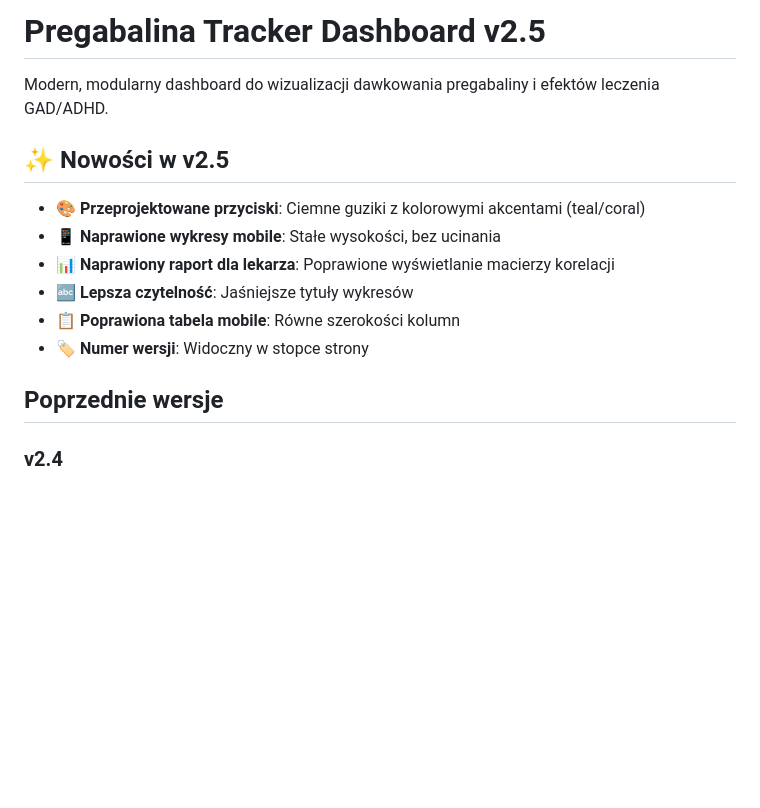
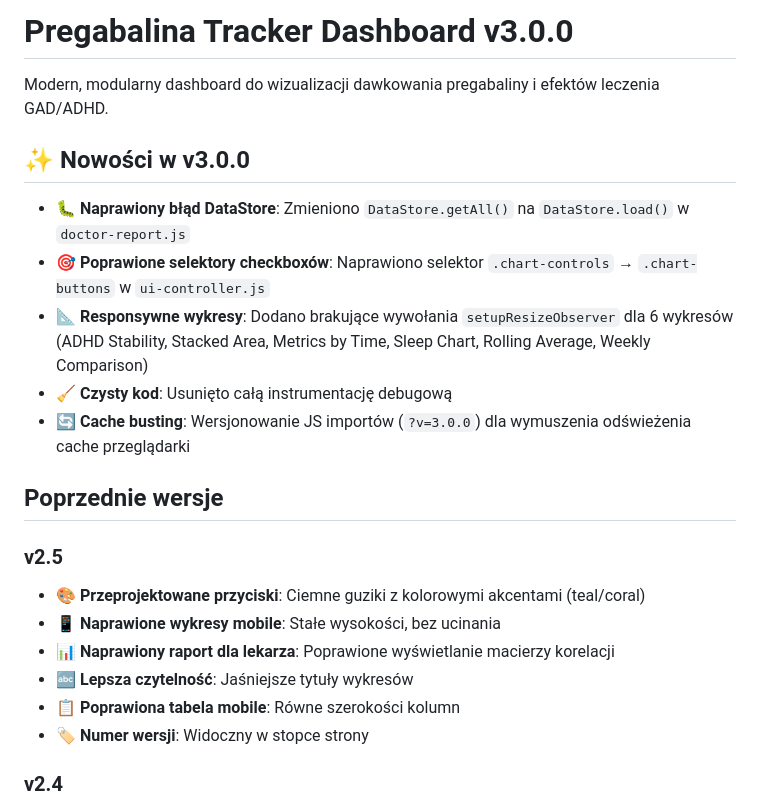
Before and after one commit to ogwerset/pregabalin-tracker, a Markdown page: README.md, the part around the change. Rendered like a GitHub page; blank space fills up the shorter version.

```diff
--- a/README.md
+++ b/README.md
@@ -1,17 +1,24 @@
-# Pregabalina Tracker Dashboard v2.5
+# Pregabalina Tracker Dashboard v3.0.0
 
 Modern, modularny dashboard do wizualizacji dawkowania pregabaliny i efektów leczenia GAD/ADHD.
 
-## ✨ Nowości w v2.5
+## ✨ Nowości w v3.0.0
 
+- 🐛 **Naprawiony błąd DataStore**: Zmieniono `DataStore.getAll()` na `DataStore.load()` w `doctor-report.js`
+- 🎯 **Poprawione selektory checkboxów**: Naprawiono selektor `.chart-controls` → `.chart-buttons` w `ui-controller.js`
+- 📐 **Responsywne wykresy**: Dodano brakujące wywołania `setupResizeObserver` dla 6 wykresów (ADHD Stability, Stacked Area, Metrics by Time, Sleep Chart, Rolling Average, Weekly Comparison)
+- 🧹 **Czysty kod**: Usunięto całą instrumentację debugową
+- 🔄 **Cache busting**: Wersjonowanie JS importów (`?v=3.0.0`) dla wymuszenia odświeżenia cache przeglądarki
+
+## Poprzednie wersje
+
+### v2.5
 - 🎨 **Przeprojektowane przyciski**: Ciemne guziki z kolorowymi akcentami (teal/coral)
 - 📱 **Naprawione wykresy mobile**: Stałe wysokości, bez ucinania
 - 📊 **Naprawiony raport dla lekarza**: Poprawione wyświetlanie macierzy korelacji
 - 🔤 **Lepsza czytelność**: Jaśniejsze tytuły wykresów
 - 📋 **Poprawiona tabela mobile**: Równe szerokości kolumn
 - 🏷️ **Numer wersji**: Widoczny w stopce strony
-
-## Poprzednie wersje
 
 ### v2.4
 - Usunięty dark/light mode toggle (domyślnie ciemny motyw)
```
Also changed, not shown: AGENT-GUIDELINES.md (+74 -28 lines), CURSOR-CONTEXT.md (added, +264 -0 lines).
